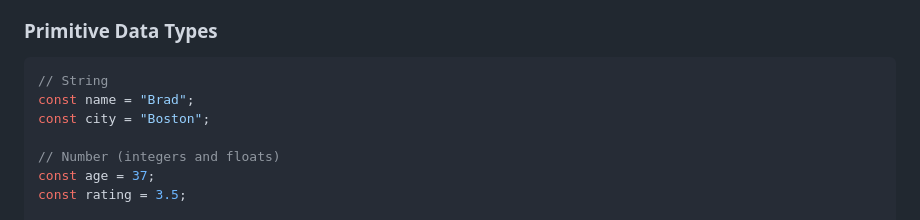
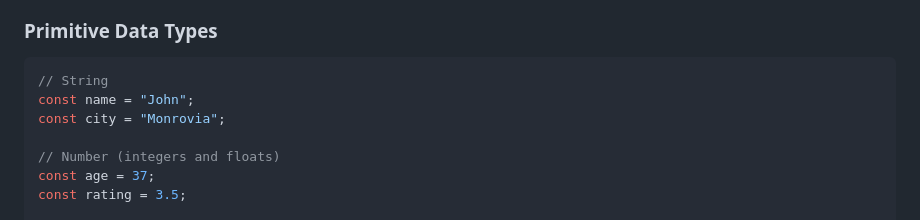
Before and after one commit to BugHunter-SN/Private-JavaScript-Course, a Markdown page: Note.md, the part around the change. Drawn GitHub-style.

Commit message:
update primitive datatypes  variable values

````diff
--- a/Note.md
+++ b/Note.md
@@ -76,8 +76,8 @@ JavaScript has several primitive data types and one complex type (objects).
 
 ```javascript
 // String
-const name = "Brad";
-const city = "Boston";
+const name = "John";
+const city = "Monrovia";
 
 // Number (integers and floats)
 const age = 37;
````
